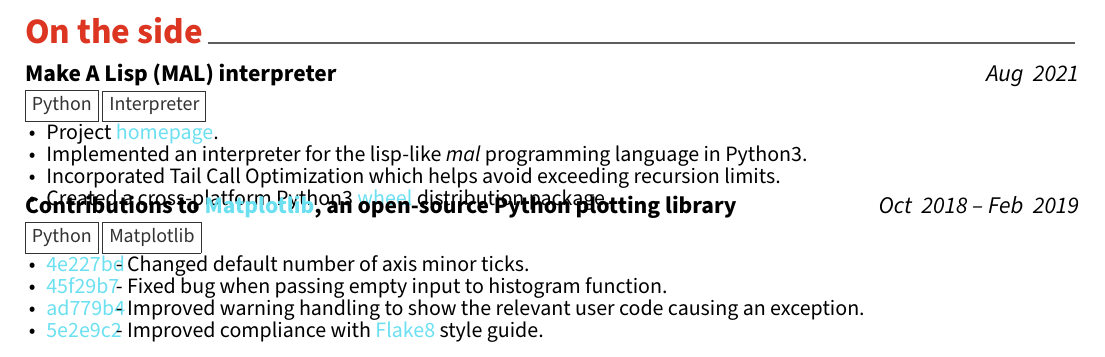
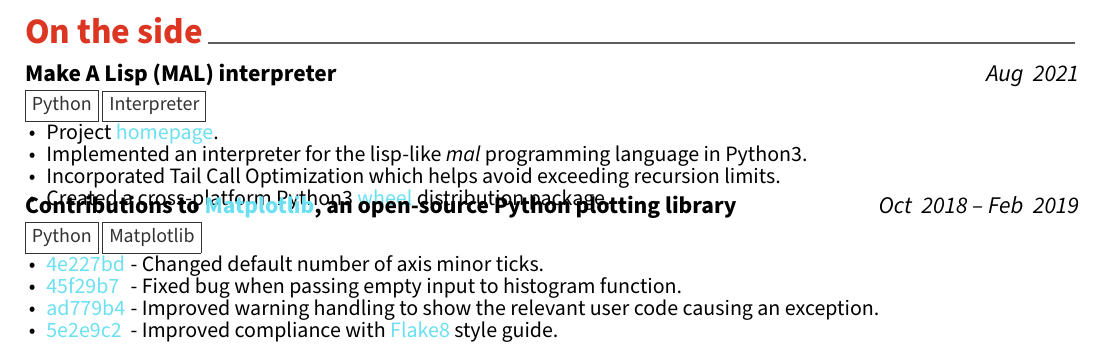
Before and after one commit to hershen/resume, a LaTeX CV (resume.tex, which reads resume/sideProjects.tex): part of page 2 of 2, cut so that both start at the same text. Compiled offline with XeLaTeX.

Commit message:
Modify git hash boxes to scale with font size

```diff
--- a/resume/sideProjects.tex
+++ b/resume/sideProjects.tex
@@ -37,11 +37,11 @@
     {
       \begin{cvitems}
         \hypersetup{urlcolor=blue}
-      \item \makebox[1.15cm][l]{\href{https://github.com/matplotlib/matplotlib/commit/4e227bd6f384a57a9f07d296bbf5a7ce04837ef2}{4e227bd}} - Changed default number of axis minor ticks.
-      \item \makebox[1.15cm][l]{\href{https://github.com/matplotlib/matplotlib/commit/45f29b76ab6ccdcaca237c1ed52dd68178cc42ad}{45f29b7}} - Fixed bug when passing empty input to histogram function.
-      \item \makebox[1.15cm][l]{\href{https://github.com/matplotlib/matplotlib/commit/ad779b4391ae365c0f6424e311317470a70c6972}{ad779b4}} - Improved warning handling to show the relevant user code
+      \item \makebox[7.5ex][l]{\href{https://github.com/matplotlib/matplotlib/commit/4e227bd6f384a57a9f07d296bbf5a7ce04837ef2}{4e227bd}} - Changed default number of axis minor ticks.
+      \item \makebox[7.5ex][l]{\href{https://github.com/matplotlib/matplotlib/commit/45f29b76ab6ccdcaca237c1ed52dd68178cc42ad}{45f29b7}} - Fixed bug when passing empty input to histogram function.
+      \item \makebox[7.5ex][l]{\href{https://github.com/matplotlib/matplotlib/commit/ad779b4391ae365c0f6424e311317470a70c6972}{ad779b4}} - Improved warning handling to show the relevant user code
         causing an exception.
-      \item \makebox[1.15cm][l]{\href{https://github.com/matplotlib/matplotlib/commit/5e2e9c2305c987fc4c9e4b5ee1e181c4fcd054ec}{5e2e9c2}} - Improved compliance with \href{https://flake8.pycqa.org/en/latest}{Flake8} style guide.
+      \item \makebox[7.5ex][l]{\href{https://github.com/matplotlib/matplotlib/commit/5e2e9c2305c987fc4c9e4b5ee1e181c4fcd054ec}{5e2e9c2}} - Improved compliance with \href{https://flake8.pycqa.org/en/latest}{Flake8} style guide.
       \end{cvitems}
     }
 
```
